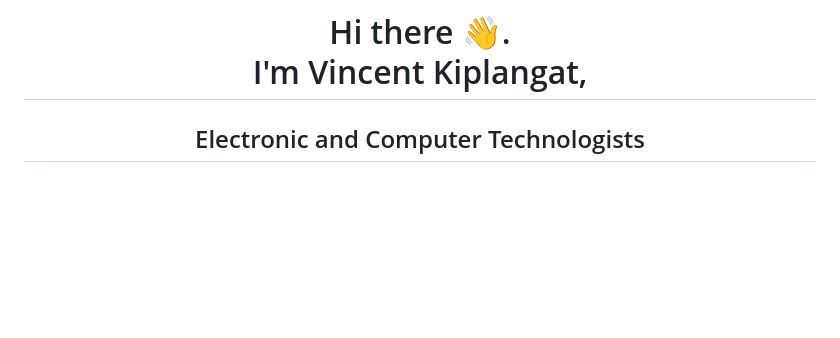
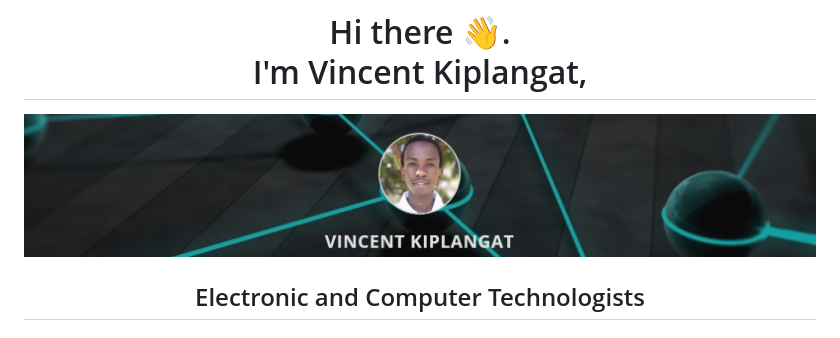
Before and after one commit to VincentKiplangat/VincentKiplangat, a Markdown page: README.md, the part around the change. Rendered like a GitHub page; blank space fills up the shorter version.

```diff
--- a/README.md
+++ b/README.md
@@ -1,4 +1,5 @@
 # <div align="center">Hi there 👋. <br/> I'm Vincent Kiplangat,</div>
+![alt text](breadcrum.jpg)
 ## <div align="center">Electronic and Computer Technologists</div>
 ######
 #### -I'm a dedicated Data Scientist passionate about uncovering insights from complex datasets. I'm here to share my expertise from data analysis to machine learning. Whether you're a data enthusiast, a business owner, or simply curious, I've got you covered. Let's dive into the world of data science together!
```
